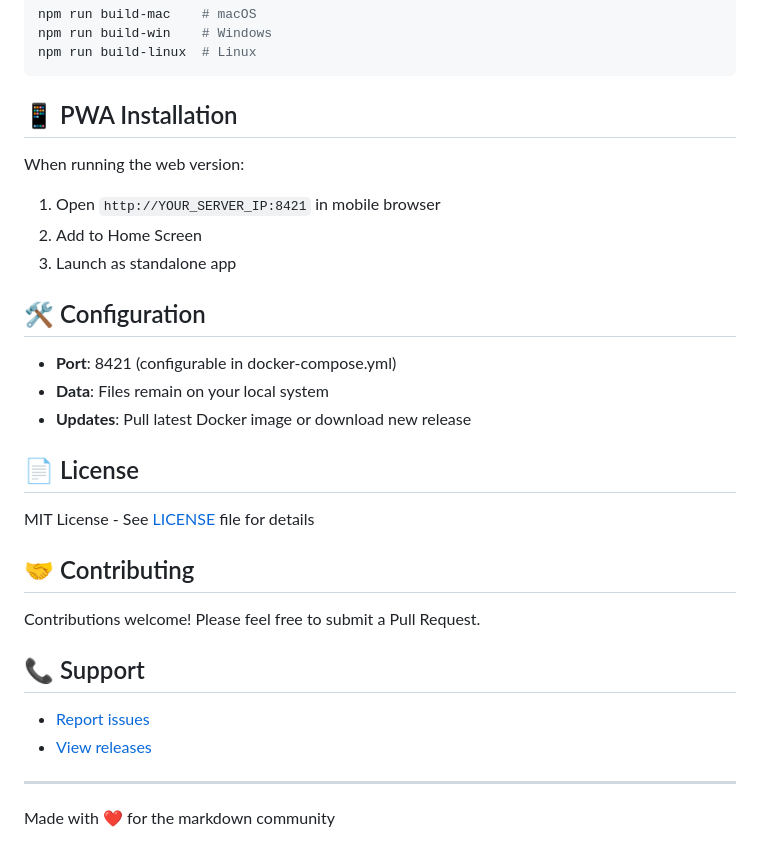
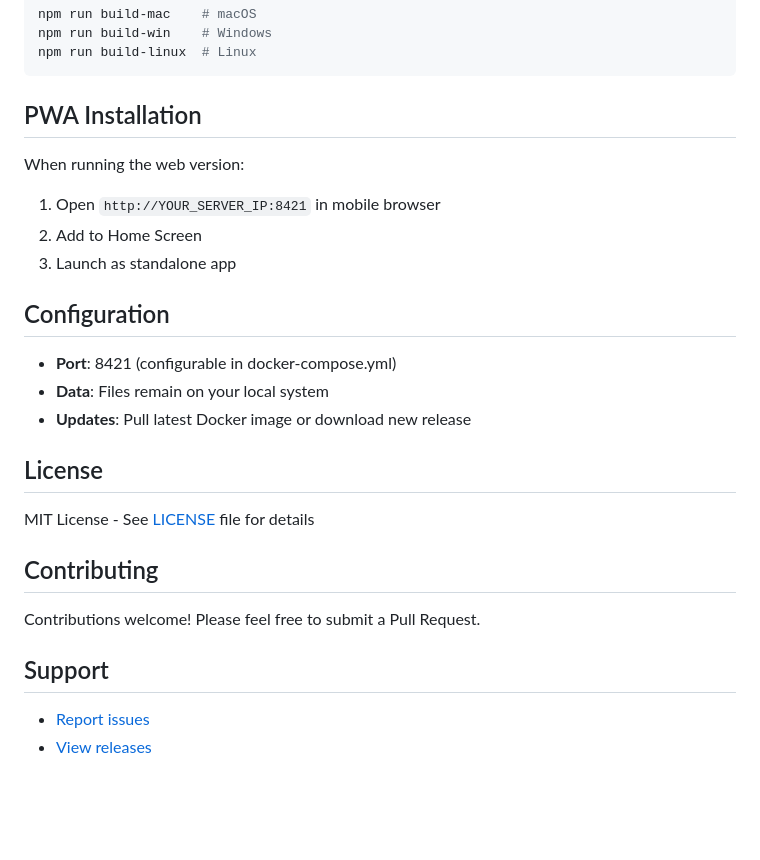
Before and after one commit to pzep1/madmd, a Markdown page: README.md, the part around the change printed below. Rendered like a GitHub page; blank space fills up the shorter version.

````diff
--- a/README.md
+++ b/README.md
@@ -97,32 +97,28 @@ npm run build-win    # Windows
 npm run build-linux  # Linux
 ```
 
-## 📱 PWA Installation
+## PWA Installation
 
 When running the web version:
 1. Open `http://YOUR_SERVER_IP:8421` in mobile browser
 2. Add to Home Screen
 3. Launch as standalone app
 
-## 🛠️ Configuration
+## Configuration
 
 - **Port**: 8421 (configurable in docker-compose.yml)
 - **Data**: Files remain on your local system
 - **Updates**: Pull latest Docker image or download new release
 
-## 📄 License
+## License
 
 MIT License - See [LICENSE](LICENSE) file for details
 
-## 🤝 Contributing
+## Contributing
 
 Contributions welcome! Please feel free to submit a Pull Request.
 
-## 📞 Support
+## Support
 
 - [Report issues](https://github.com/pzep1/madmd/issues)
 - [View releases](https://github.com/pzep1/madmd/releases)
-
----
-
-Made with ❤️ for the markdown community
````
Also changed, not shown: other parts of README.md (+7 -7 lines).
